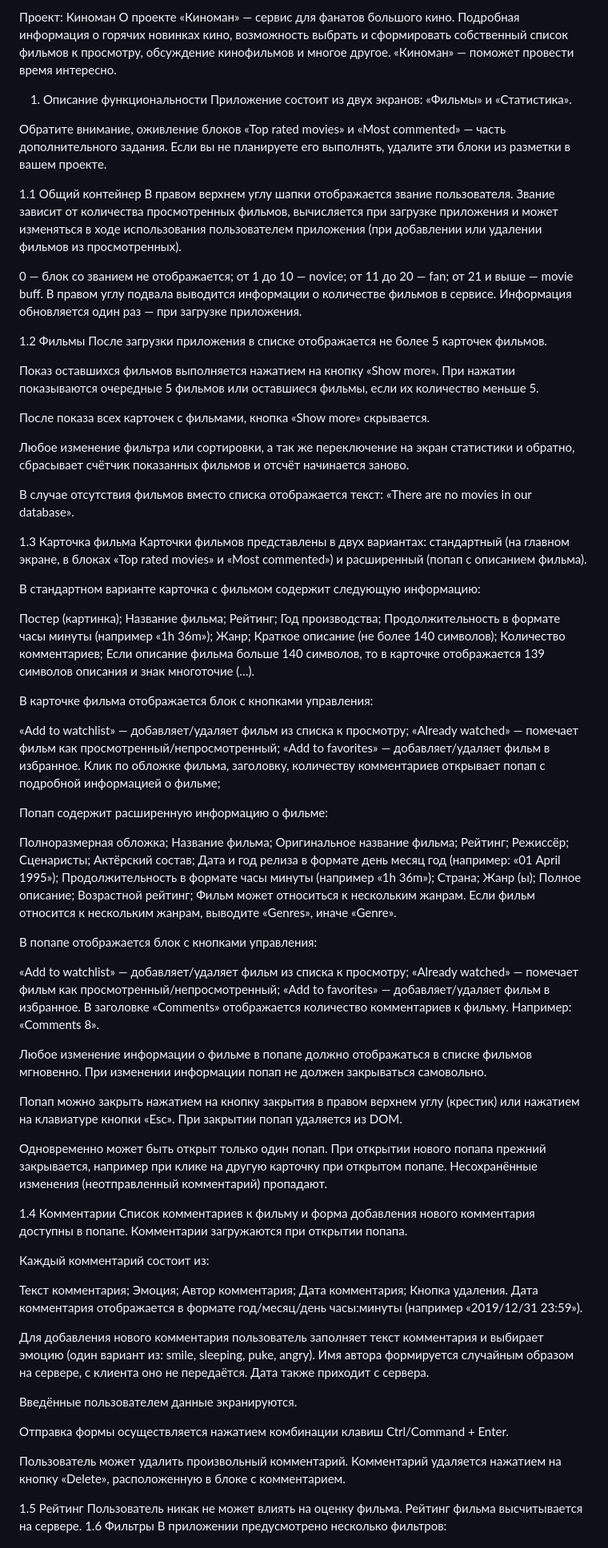
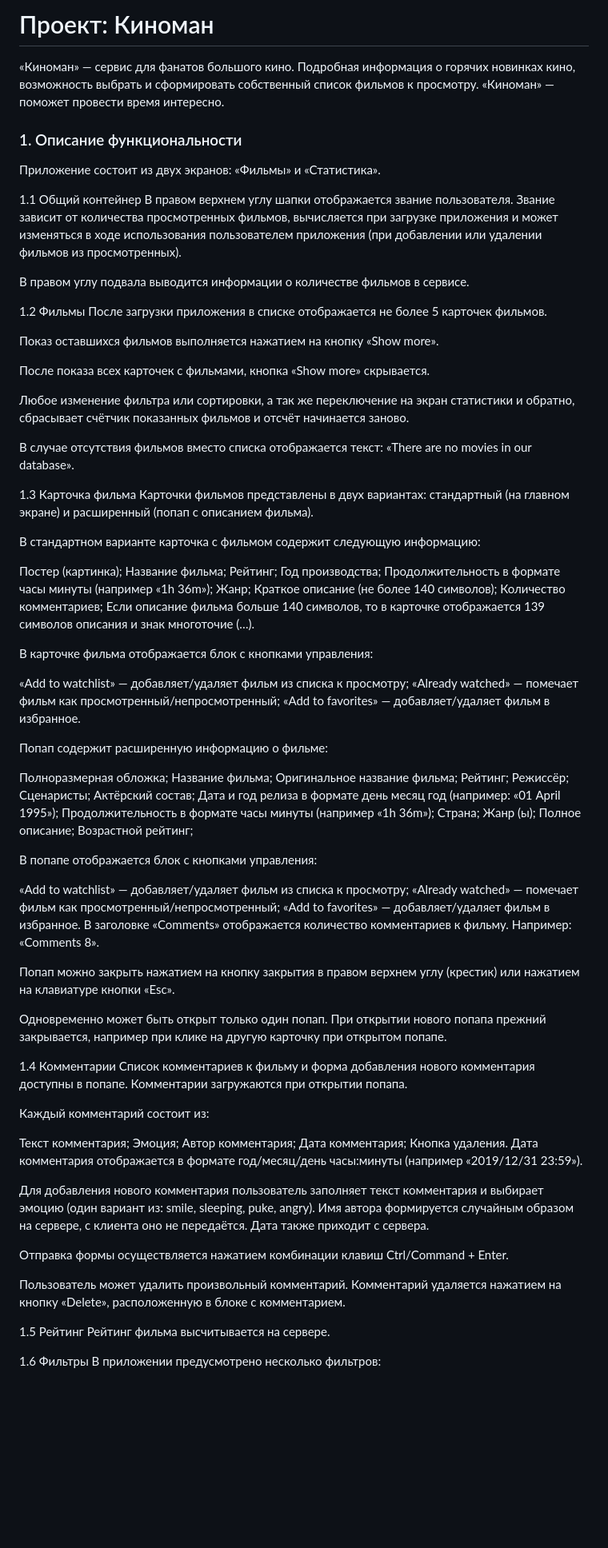
Before and after one commit to MommyValery/Cinemaddict, a Markdown page: README.md, the part around the change printed below. Shown: that part at 80% size. Drawn GitHub-style; blank space fills up the shorter version.

```diff
--- a/README.md
+++ b/README.md
@@ -1,25 +1,18 @@
-Проект: Киноман
-О проекте
-«Киноман» — сервис для фанатов большого кино. Подробная информация о горячих новинках кино, возможность выбрать и сформировать собственный список фильмов к просмотру, обсуждение кинофильмов и многое другое. «Киноман» — поможет провести время интересно.
+# Проект: Киноман
+«Киноман» — сервис для фанатов большого кино. Подробная информация о горячих новинках кино, возможность выбрать и сформировать собственный список фильмов к просмотру. «Киноман» — поможет провести время интересно.
 
-1. Описание функциональности
+### 1. Описание функциональности
 Приложение состоит из двух экранов: «Фильмы» и «Статистика».
-
-Обратите внимание, оживление блоков «Top rated movies» и «Most commented» — часть дополнительного задания. Если вы не планируете его выполнять, удалите эти блоки из разметки в вашем проекте.
 
 1.1 Общий контейнер
 В правом верхнем углу шапки отображается звание пользователя. Звание зависит от количества просмотренных фильмов, вычисляется при загрузке приложения и может изменяться в ходе использования пользователем приложения (при добавлении или удалении фильмов из просмотренных).
 
-0 — блок со званием не отображается;
-от 1 до 10 — novice;
-от 11 до 20 — fan;
-от 21 и выше — movie buff.
-В правом углу подвала выводится информации о количестве фильмов в сервисе. Информация обновляется один раз — при загрузке приложения.
+В правом углу подвала выводится информации о количестве фильмов в сервисе.
 
 1.2 Фильмы
 После загрузки приложения в списке отображается не более 5 карточек фильмов.
 
-Показ оставшихся фильмов выполняется нажатием на кнопку «Show more». При нажатии показываются очередные 5 фильмов или оставшиеся фильмы, если их количество меньше 5.
+Показ оставшихся фильмов выполняется нажатием на кнопку «Show more».
 
 После показа всех карточек с фильмами, кнопка «Show more» скрывается.
 
@@ -28,7 +21,7 @@
 В случае отсутствия фильмов вместо списка отображается текст: «There are no movies in our database».
 
 1.3 Карточка фильма
-Карточки фильмов представлены в двух вариантах: стандартный (на главном экране, в блоках «Top rated movies» и «Most commented») и расширенный (попап с описанием фильма).
+Карточки фильмов представлены в двух вариантах: стандартный (на главном экране) и расширенный (попап с описанием фильма).
 
 В стандартном варианте карточка с фильмом содержит следующую информацию:
 
@@ -47,7 +40,6 @@
 «Add to watchlist» — добавляет/удаляет фильм из списка к просмотру;
 «Already watched» — помечает фильм как просмотренный/непросмотренный;
 «Add to favorites» — добавляет/удаляет фильм в избранное.
-Клик по обложке фильма, заголовку, количеству комментариев открывает попап с подробной информацией о фильме;
 
 Попап содержит расширенную информацию о фильме:
 
@@ -64,7 +56,6 @@
 Жанр (ы);
 Полное описание;
 Возрастной рейтинг;
-Фильм может относиться к нескольким жанрам. Если фильм относится к нескольким жанрам, выводите «Genres», иначе «Genre».
 
 В попапе отображается блок с кнопками управления:
 
@@ -73,11 +64,9 @@
 «Add to favorites» — добавляет/удаляет фильм в избранное.
 В заголовке «Comments» отображается количество комментариев к фильму. Например: «Comments 8».
 
-Любое изменение информации о фильме в попапе должно отображаться в списке фильмов мгновенно. При изменении информации попап не должен закрываться самовольно.
+Попап можно закрыть нажатием на кнопку закрытия в правом верхнем углу (крестик) или нажатием на клавиатуре кнопки «Esc».
 
-Попап можно закрыть нажатием на кнопку закрытия в правом верхнем углу (крестик) или нажатием на клавиатуре кнопки «Esc». При закрытии попап удаляется из DOM.
-
-Одновременно может быть открыт только один попап. При открытии нового попапа прежний закрывается, например при клике на другую карточку при открытом попапе. Несохранённые изменения (неотправленный комментарий) пропадают.
+Одновременно может быть открыт только один попап. При открытии нового попапа прежний закрывается, например при клике на другую карточку при открытом попапе.
 
 1.4 Комментарии
 Список комментариев к фильму и форма добавления нового комментария доступны в попапе. Комментарии загружаются при открытии попапа.
@@ -93,12 +82,9 @@
 
 Для добавления нового комментария пользователь заполняет текст комментария и выбирает эмоцию (один вариант из: smile, sleeping, puke, angry). Имя автора формируется случайным образом на сервере, с клиента оно не передаётся. Дата также приходит с сервера.
 
-Введённые пользователем данные экранируются.
-
 Отправка формы осуществляется нажатием комбинации клавиш Ctrl/Command + Enter.
 
 Пользователь может удалить произвольный комментарий. Комментарий удаляется нажатием на кнопку «Delete», расположенную в блоке с комментарием.
 
 1.5 Рейтинг
-Пользователь никак не может влиять на оценку фильма.
 Рейтинг фильма высчитывается на сервере.
```
Also changed, not shown: other parts of README.md (+4 -12 lines).
